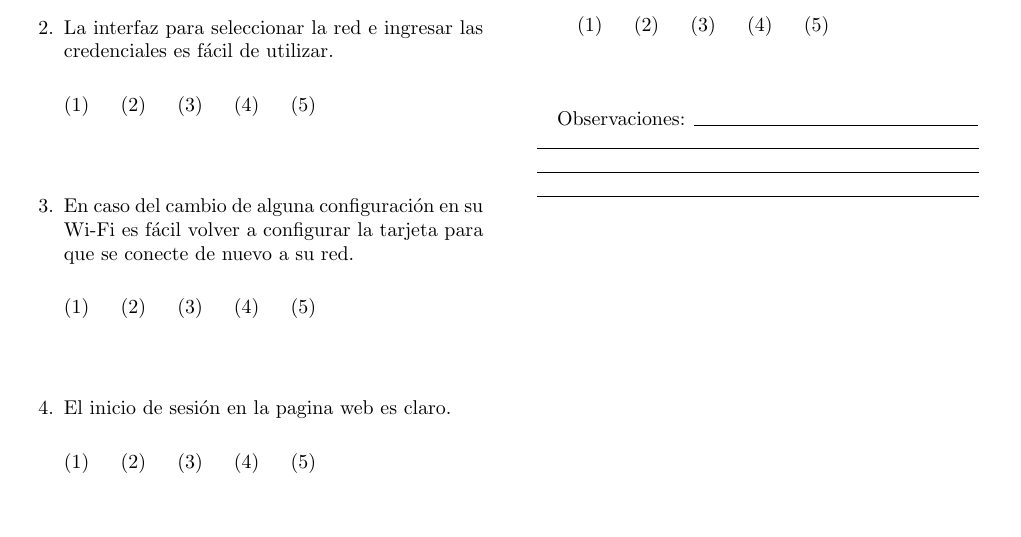
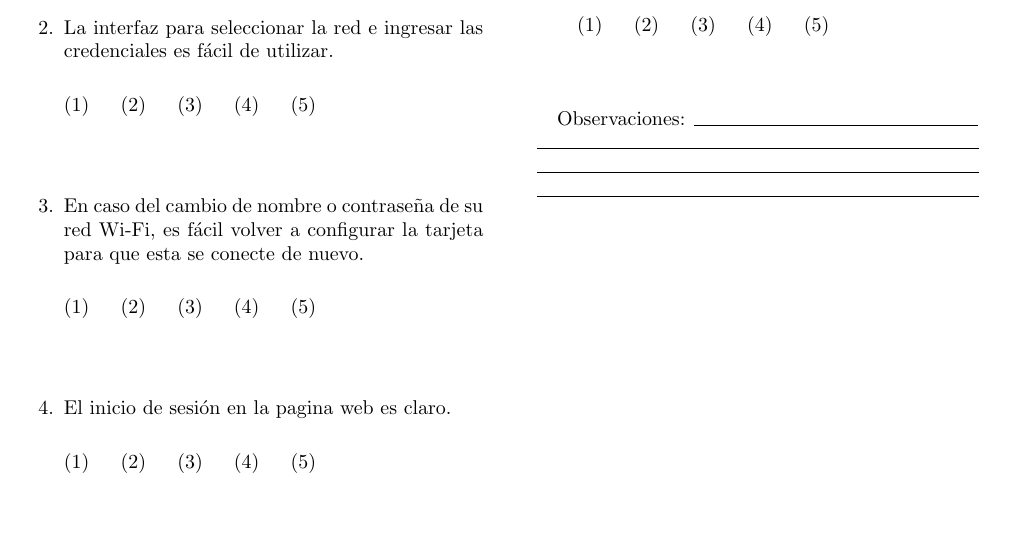
Before and after one commit to alejo7053/informe, a LaTeX document (Anexos/Encuesta.tex): part of the page, cut so that both start at the same text. Compiled offline with pdfLaTeX.

Commit message:
Encuesta

```diff
--- a/Anexos/Encuesta.tex
+++ b/Anexos/Encuesta.tex
@@ -24,7 +24,7 @@ Califique del 1 al 5, siendo 5 la calificación máxima y 1 la mínima.\\
 		(1)\>(2)  \>(3)  \>(4)  \>(5) \\\\
 	\end{tabbing}
 
-	\item En caso del cambio de alguna configuración en su Wi-Fi es fácil volver a configurar la tarjeta para que se conecte de nuevo a su red.
+	\item En caso del cambio de nombre o contraseña de su red Wi-Fi, es fácil volver a configurar la tarjeta para que esta se conecte de nuevo.
 
 	\begin{tabbing}
 		\hspace{1cm}\=\hspace{1cm}\=\hspace{1cm}\=\hspace{1cm}\=\kill
```
Also changed, not shown: Anexos/Encuesta.pdf.
